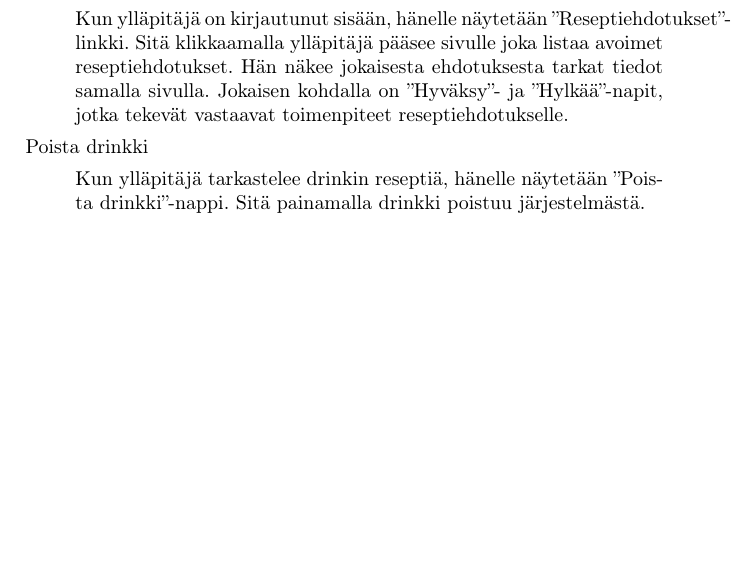
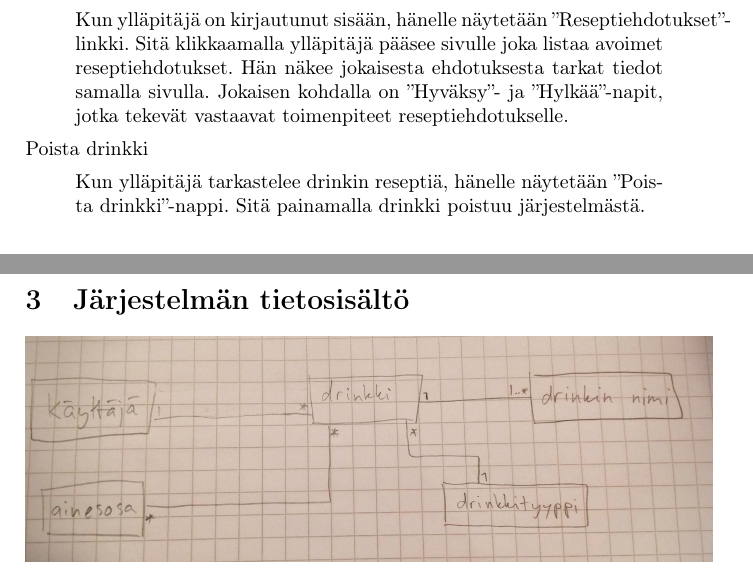
Before and after one commit to googol/drinkkiarkisto, a LaTeX document (doc/documentation.tex): part of page 3 of 3 before the commit and two parts of pages 3 and 4 of 4 after it, the two joined at a grey line, cut so that both start at the same text, the shorter picture padded with empty space. Compiled offline with pdfLaTeX.

Commit message:
Add section "Järjestelmän tietosisältö" to doc

```diff
--- a/doc/documentation.tex
+++ b/doc/documentation.tex
@@ -70,4 +70,6 @@ Poista drinkki
 \begin{quote}
   Kun ylläpitäjä tarkastelee drinkin reseptiä, hänelle näytetään ''Poista drinkki''-nappi. Sitä painamalla drinkki poistuu järjestelmästä.
 \end{quote}
+\section{Järjestelmän tietosisältö}
+\includegraphics[width=\textwidth]{tietosisalto}
 \end{document}
```
Also changed, not shown: doc/tietosisalto.jpg (added).
